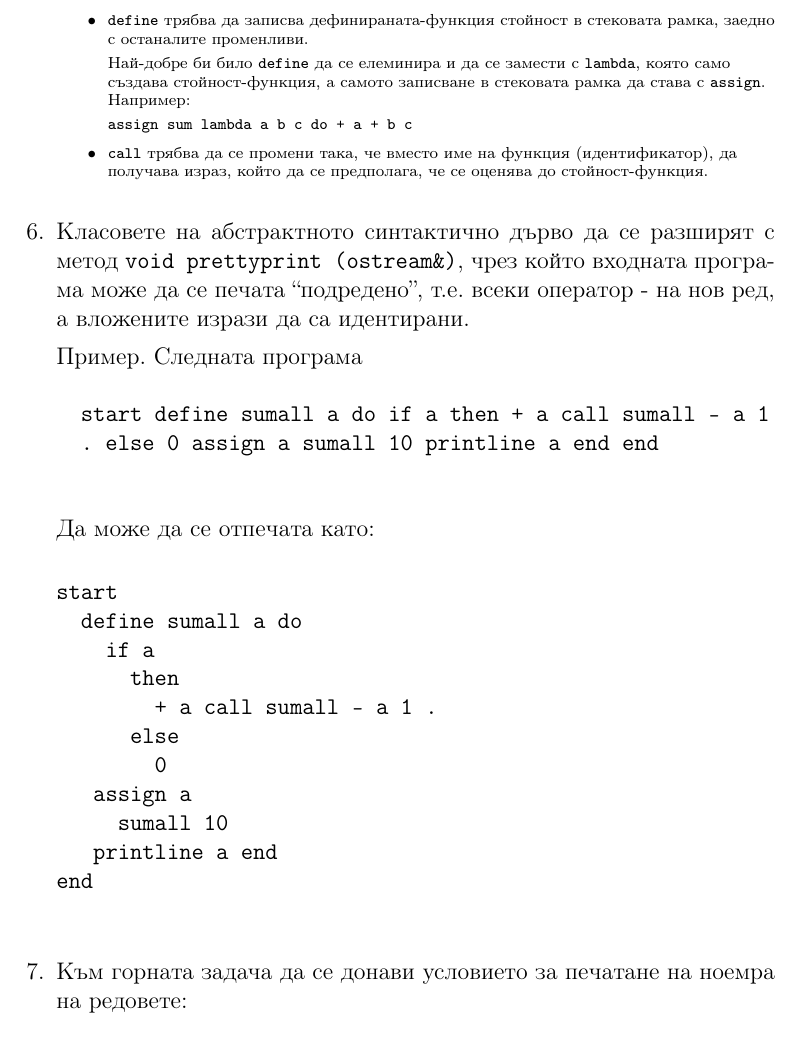
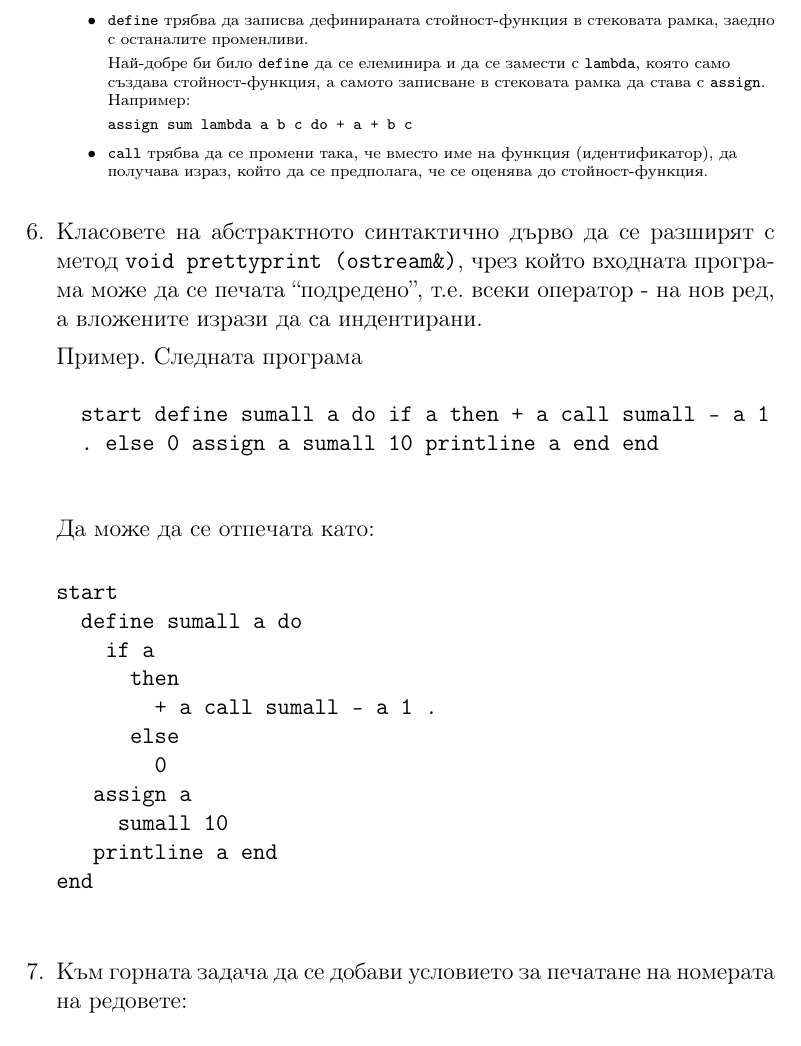
Before and after one commit to stranxter/lecture-notes, a LaTeX problem sheet (homeworks/03_sdp/02_interpreter/interpreter 2.tex): part of page 2 of 3, cut so that both start at the same text. Compiled offline with pdfLaTeX.

Commit message:
Fix typos in sdp homework2

```diff
--- a/homeworks/03_sdp/02_interpreter/interpreter 2.tex
+++ b/homeworks/03_sdp/02_interpreter/interpreter 2.tex
@@ -47,7 +47,7 @@
 	Упътване:
 	\begin{itemize}
 		\item Нужен е нов наследник на \texttt{Value}, който представя ``стойност-функция''.
-		\item \texttt{define} трябва да записва дефинираната-функция стойност в стековата рамка, заедно с останалите променливи.
+		\item \texttt{define} трябва да записва дефинираната стойност-функция в стековата рамка, заедно с останалите променливи.
 
 		Най-добре би било \texttt{define} да се елеминира и да се замести с \texttt{lambda}, която само създава стойност-функция, а самото записване в стековата рамка да става с \texttt{assign}. Например:
 
@@ -59,7 +59,7 @@
 
 	\end{flushleft}
 
-	\item Класовете на абстрактното синтактично дърво да се разширят с метод \texttt{void prettyprint (ostream\&)}, чрез който входната програма може да се печата ``подредено'', т.е. всеки оператор - на нов ред, а вложените изрази да са идентирани.
+	\item Класовете на абстрактното синтактично дърво да се разширят с метод \texttt{void prettyprint (ostream\&)}, чрез който входната програма може да се печата ``подредено'', т.е. всеки оператор - на нов ред, а вложените изрази да са индентирани.
 
 	Пример. Следната програма
 	\begin{verbatim}
@@ -83,7 +83,7 @@ start
 end
 	\end{verbatim}
 
-	\item Към горната задача да се донави условието за печатане на ноемра на редовете:
+	\item Към горната задача да се добави условието за печатане на номерата на редовете:
 	\begin{verbatim}
 1: start
 2:    define sumall a do
```
Also changed, not shown: homeworks/03_sdp/02_interpreter/interpreter 2.pdf, homeworks/03_sdp/02_interpreter/interpreter 2.tex (2 more changed lines).
